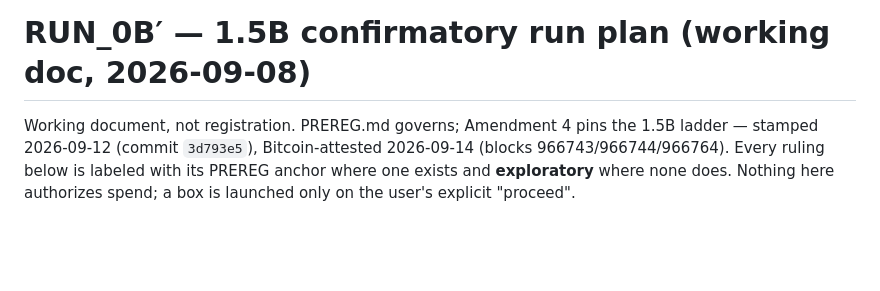
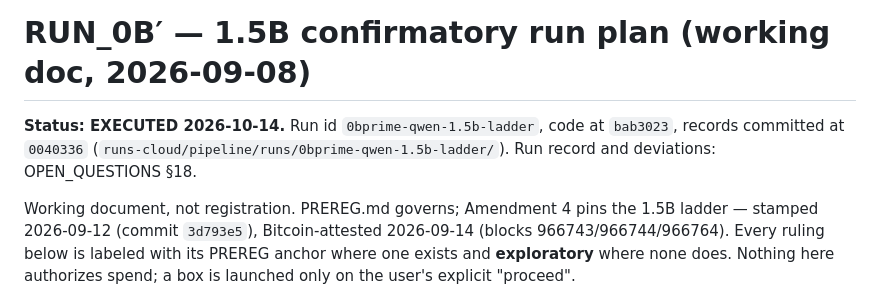
Before and after one commit to Rishik-Chakraborty/BitCliff, a Markdown page: RUN_0B_PRIME.md, the part around the change. GitHub-like rendering; blank space fills up the shorter version.

```diff
--- a/RUN_0B_PRIME.md
+++ b/RUN_0B_PRIME.md
@@ -1,4 +1,9 @@
 # RUN_0B′ — 1.5B confirmatory run plan (working doc, 2026-09-08)
+
+**Status: EXECUTED 2026-10-14.** Run id `0bprime-qwen-1.5b-ladder`, code at
+`bab3023`, records committed at `0040336`
+(`runs-cloud/pipeline/runs/0bprime-qwen-1.5b-ladder/`). Run record and
+deviations: OPEN_QUESTIONS §18.
 
 Working document, not registration. PREREG.md governs; Amendment 4 pins the
 1.5B ladder — stamped 2026-09-12 (commit `3d793e5`), Bitcoin-attested
```
Also changed, not shown: HANDOFF.md (+35 -49 lines).
